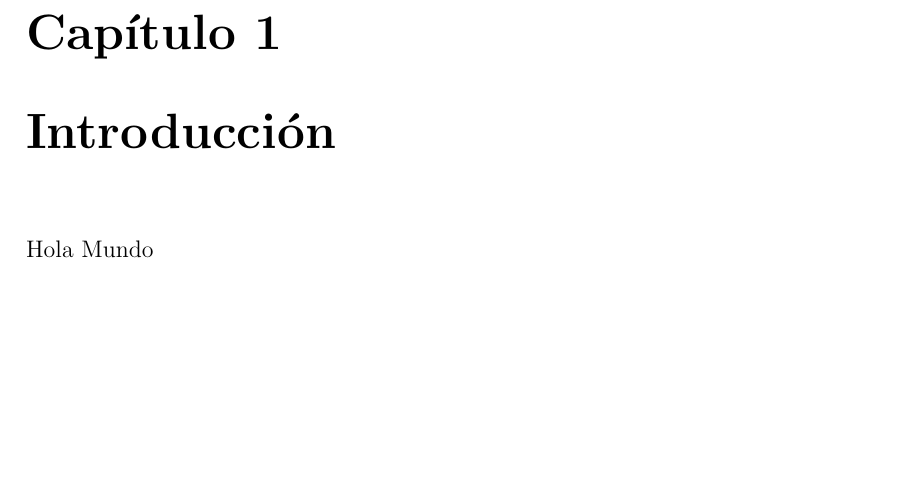
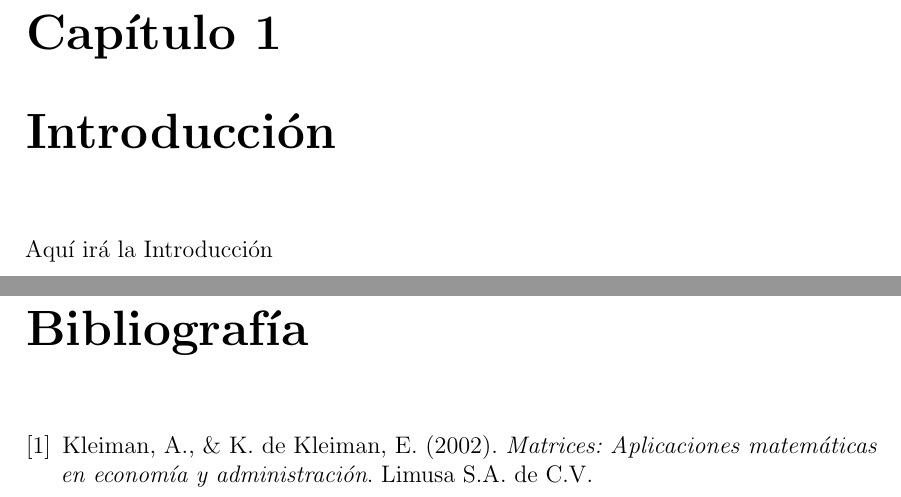
Before and after one commit to Moises-H29/Algebra-Lineal-Basica, a LaTeX document (main.tex): part of page 4 of 11 before the commit and two parts of pages 4 and 12 of 12 after it, the two joined at a grey line, cut so that both start at the same text, the shorter picture padded with empty space. Compiled offline with pdfLaTeX.

Commit message:
Referencias

```diff
--- a/main.tex
+++ b/main.tex
@@ -77,7 +77,7 @@
 \part{Introducción}
 \renewcommand{\thechapter}{\arabic{chapter}}
 \chapter{Introducción}
-Hola Mundo
+Aquí irá la Introducción
 
 % =================== CONTENIDO DEL LIBRO ===================
 \newpage
@@ -469,6 +469,11 @@ Efectuando los productos \(\mathbf{A\cdot B}\) y \(\mathbf{B\cdot A}\), se tiene
 \end{bmatrix}
 &= \mathbf{I_{2}}
 \end{aligned}
-\]\\ \\
+\]
+
+\begin{thebibliography}{2}
+
+\bibitem{kleiman2002}
+Kleiman, A., \& K. de Kleiman, E. (2002). \emph{Matrices: Aplicaciones matemáticas en economía y administración}. Limusa S.A. de C.V.
 
 
```
Also changed, not shown: main.tex (6 more changed lines), 1 other file.
